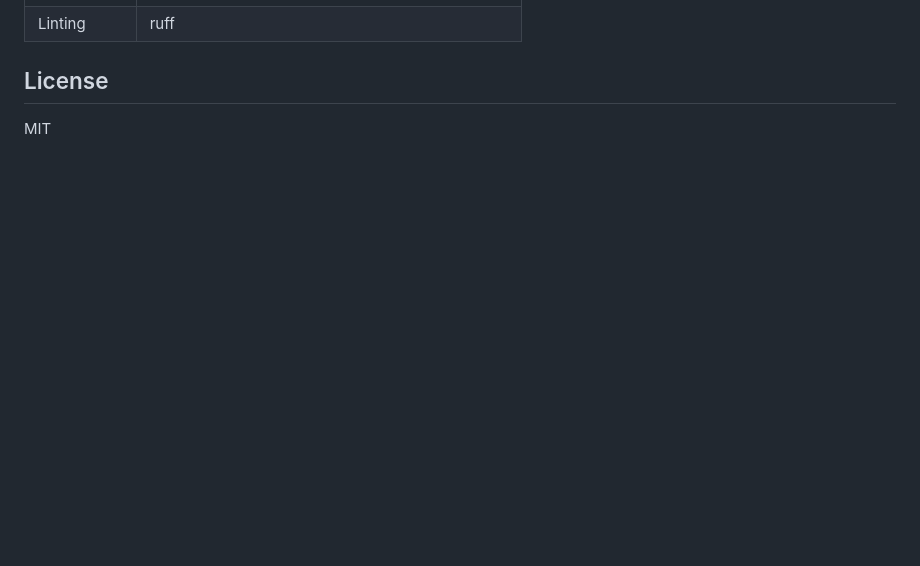
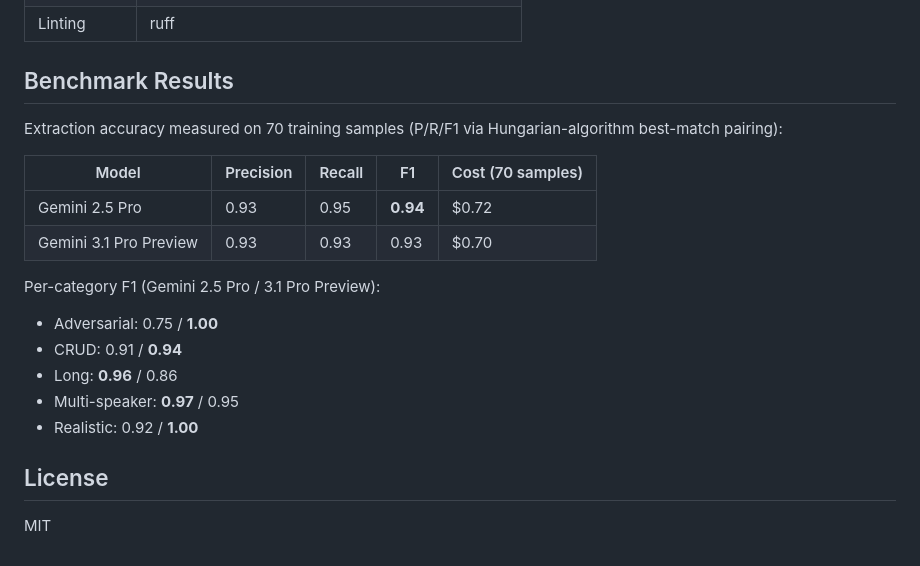
Before and after one commit to copper-head/capstone_project_II, a Markdown page: README.md, the part around one of its changes. Drawn GitHub-style; blank space fills up the shorter version.

```diff
--- a/README.md
+++ b/README.md
@@ -212,4 +254,20 @@ samples/                 # 40 transcripts organized by category
 | Linting | ruff |
+
+## Benchmark Results
+
+Extraction accuracy measured on 70 training samples (P/R/F1 via Hungarian-algorithm best-match pairing):
+
+| Model | Precision | Recall | F1 | Cost (70 samples) |
+|---|---|---|---|---|
+| Gemini 2.5 Pro | 0.93 | 0.95 | **0.94** | $0.72 |
+| Gemini 3.1 Pro Preview | 0.93 | 0.93 | 0.93 | $0.70 |
+
+Per-category F1 (Gemini 2.5 Pro / 3.1 Pro Preview):
+- Adversarial: 0.75 / **1.00**
+- CRUD: 0.91 / **0.94**
+- Long: **0.96** / 0.86
+- Multi-speaker: **0.97** / 0.95
+- Realistic: 0.92 / **1.00**
 
 ## License
 
```
Also changed, not shown: other parts of README.md (+54 -12 lines), docs/ARCHITECTURE.md (added, +301 -0 lines), docs/SPEC.md (+23 -9 lines).
